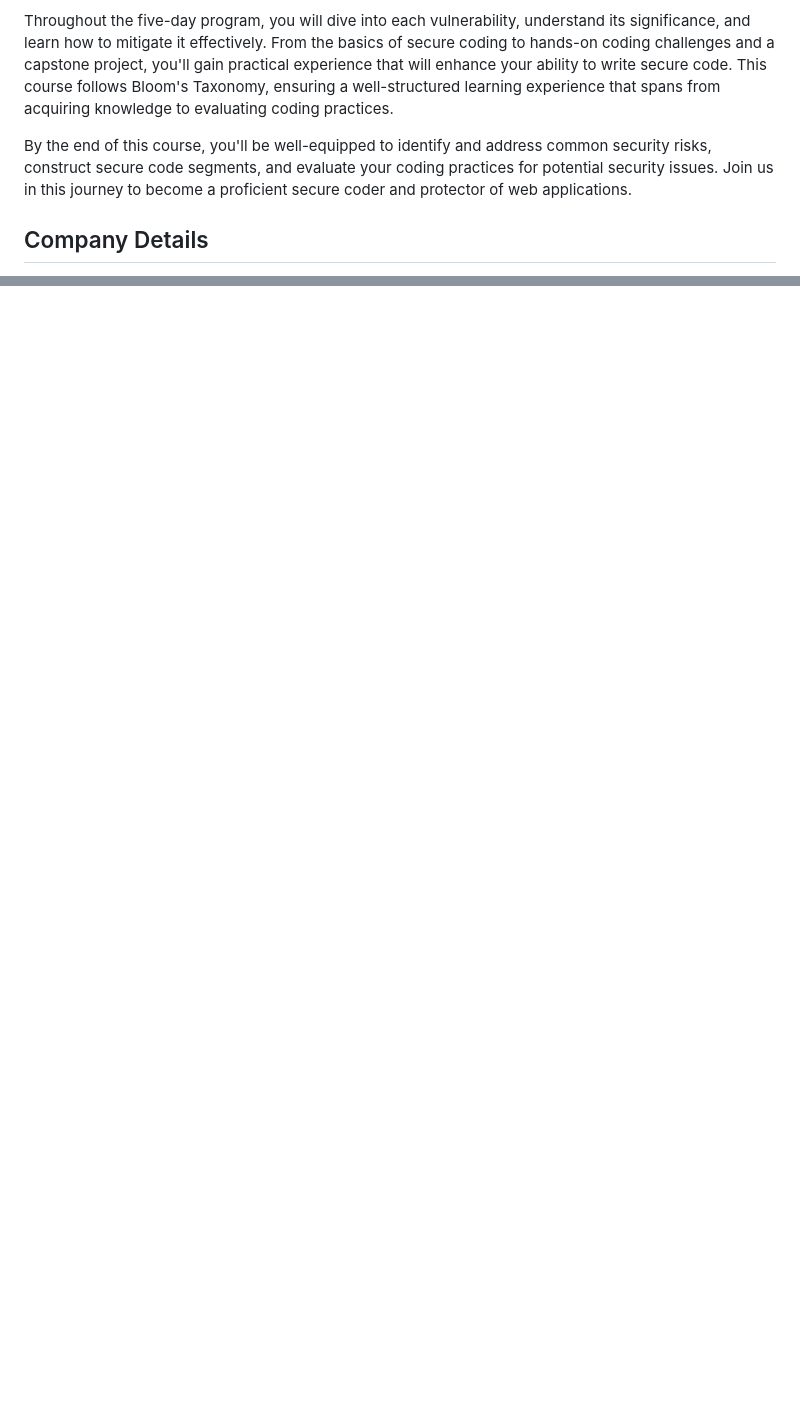
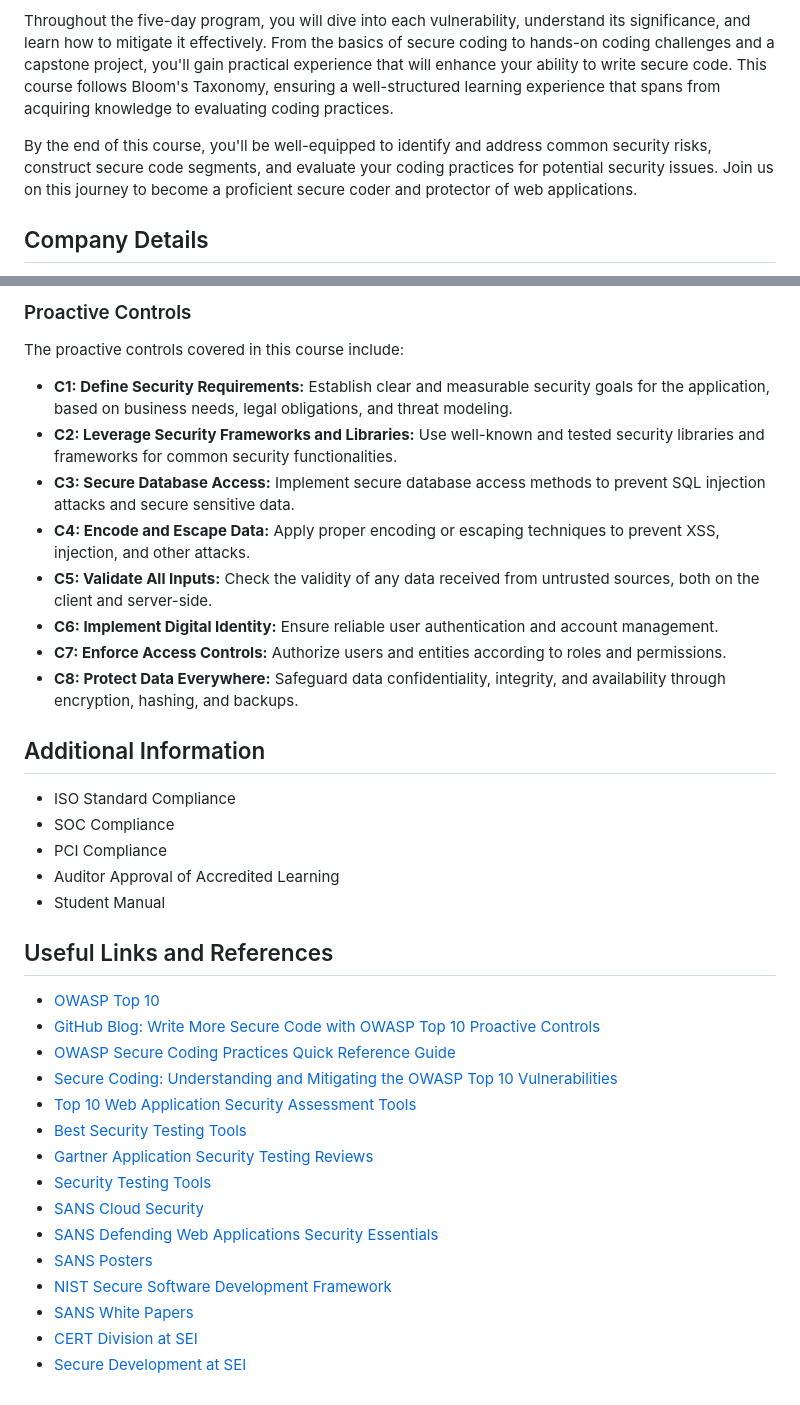
Before and after one commit to skunkworks-africa/courses, a Markdown page: OWASP-Top-10-Secure-Coding-Best-Practices/README.md, 2 parts joined by grey strips. GitHub-like rendering; blank space fills up the shorter version.

```diff
--- a/OWASP-Top-10-Secure-Coding-Best-Practices/README.md
+++ b/OWASP-Top-10-Secure-Coding-Best-Practices/README.md
@@ -10,7 +10,7 @@ In this comprehensive course, you'll embark on a journey to master secure coding
 
 Throughout the five-day program, you will dive into each vulnerability, understand its significance, and learn how to mitigate it effectively. From the basics of secure coding to hands-on coding challenges and a capstone project, you'll gain practical experience that will enhance your ability to write secure code. This course follows Bloom's Taxonomy, ensuring a well-structured learning experience that spans from acquiring knowledge to evaluating coding practices.
 
-By the end of this course, you'll be well-equipped to identify and address common security risks, construct secure code segments, and evaluate your coding practices for potential security issues. Join us in this journey to become a proficient secure coder and protector of web applications.
+By the end of this course, you'll be well-equipped to identify and address common security risks, construct secure code segments, and evaluate your coding practices for potential security issues. Join us on this journey to become a proficient secure coder and protector of web applications.
 
 ## Company Details
 - **Company:** Skunkworks EdTech
@@ -77,0 +107,35 @@ We are committed to supporting your learning journey:
+### Proactive Controls
+The proactive controls covered in this course include:
+
+- **C1: Define Security Requirements:** Establish clear and measurable security goals for the application, based on business needs, legal obligations, and threat modeling.
+- **C2: Leverage Security Frameworks and Libraries:** Use well-known and tested security libraries and frameworks for common security functionalities.
+- **C3: Secure Database Access:** Implement secure database access methods to prevent SQL injection attacks and secure sensitive data.
+- **C4: Encode and Escape Data:** Apply proper encoding or escaping techniques to prevent XSS, injection, and other attacks.
+- **C5: Validate All Inputs:** Check the validity of any data received from untrusted sources, both on the client and server-side.
+- **C6: Implement Digital Identity:** Ensure reliable user authentication and account management.
+- **C7: Enforce Access Controls:** Authorize users and entities according to roles and permissions.
+- **C8: Protect Data Everywhere:** Safeguard data confidentiality, integrity, and availability through encryption, hashing, and backups.
+
+## Additional Information
+- ISO Standard Compliance
+- SOC Compliance
+- PCI Compliance
+- Auditor Approval of Accredited Learning
+- Student Manual
+
+## Useful Links and References
+- [OWASP Top 10](https://owasp.org/www-project-top-ten/)
+- [GitHub Blog: Write More Secure Code with OWASP Top 10 Proactive Controls](https://github.blog/2021-12-06-write-more-secure-code-owasp-top-10-proactive-controls/)
+- [OWASP Secure Coding Practices Quick Reference Guide](https://owasp.org/www-project-secure-coding-practices-quick-reference-guide/stable-en/01-introduction/05-introduction)
+- [Secure Coding: Understanding and Mitigating the OWASP Top 10 Vulnerabilities](https://www.machonedigital.com/blog/secure-coding-understanding-and-mitigating-the-owasp-top-10-vulnerabilities)
+- [Top 10 Web Application Security Assessment Tools](https://blog.rsisecurity.com/top-10-web-application-security-assessment-tools/)
+- [Best Security Testing Tools](https://theqalead.com/tools/best-security-testing-tools/)
+- [Gartner Application Security Testing Reviews](https://www.gartner.com/reviews/market/application-security-testing)
+- [Security Testing Tools](https://www.guru99.com/security-testing-tools.html)
+- [SANS Cloud Security](https://www.sans.org/cloud-security/)
+- [SANS Defending Web Applications Security Essentials](https://www.sans.org/defending-web-applications-security-essentials)
+- [SANS Posters](https://www.sans.org/posters/)
+- [NIST Secure Software Development Framework](https://www.nist.gov/news-events/news/2021/09/secure-software-development-framework-ssdf-draft-update-available-comment)
+- [SANS White Papers](https://www.sans.org/white-papers/)
+- [CERT Division at SEI](https://www.sei.cmu.edu/about/divisions/cert/index.cfm)
+- [Secure Development at SEI](https://www.sei.cmu.edu/our-work/secure-development/index.cfm)
```
Also changed, not shown: other parts of OWASP-Top-10-Secure-Coding-Best-Practices/README.md (+46 -17 lines).
